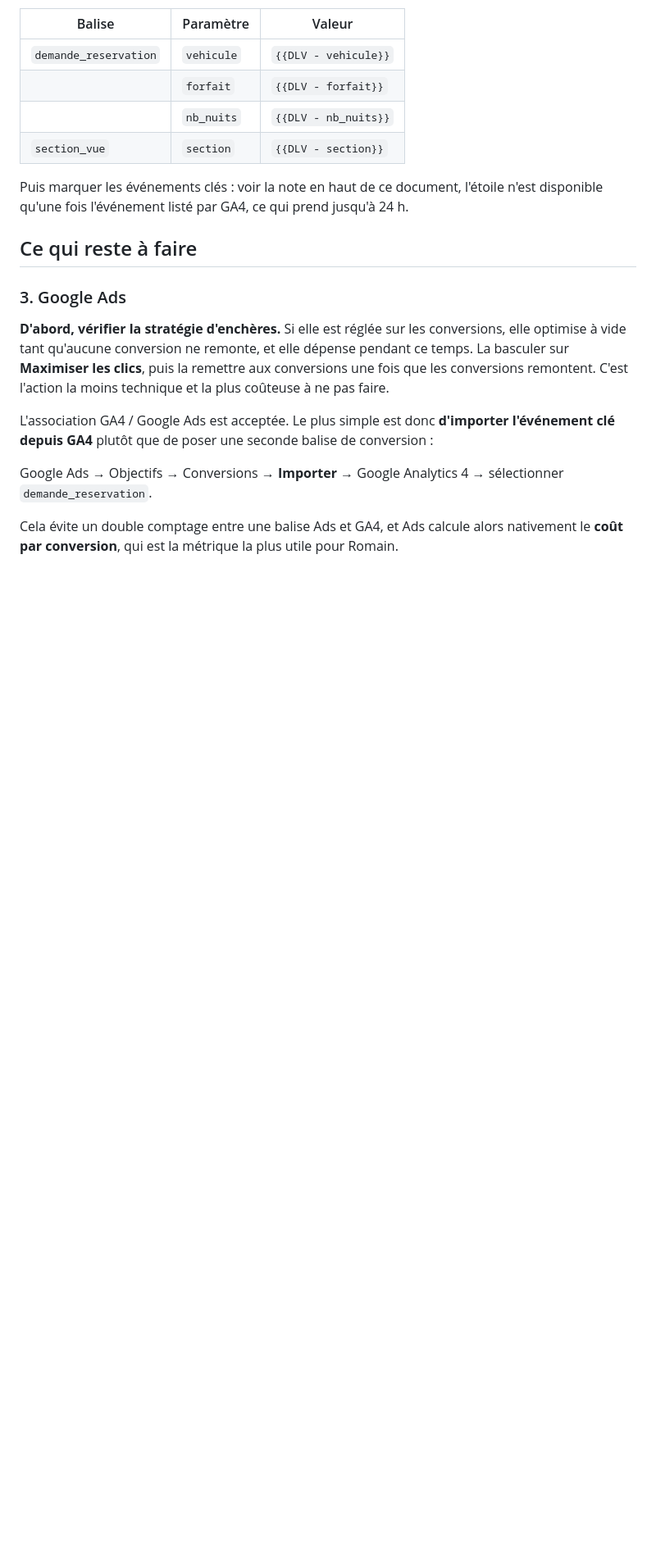
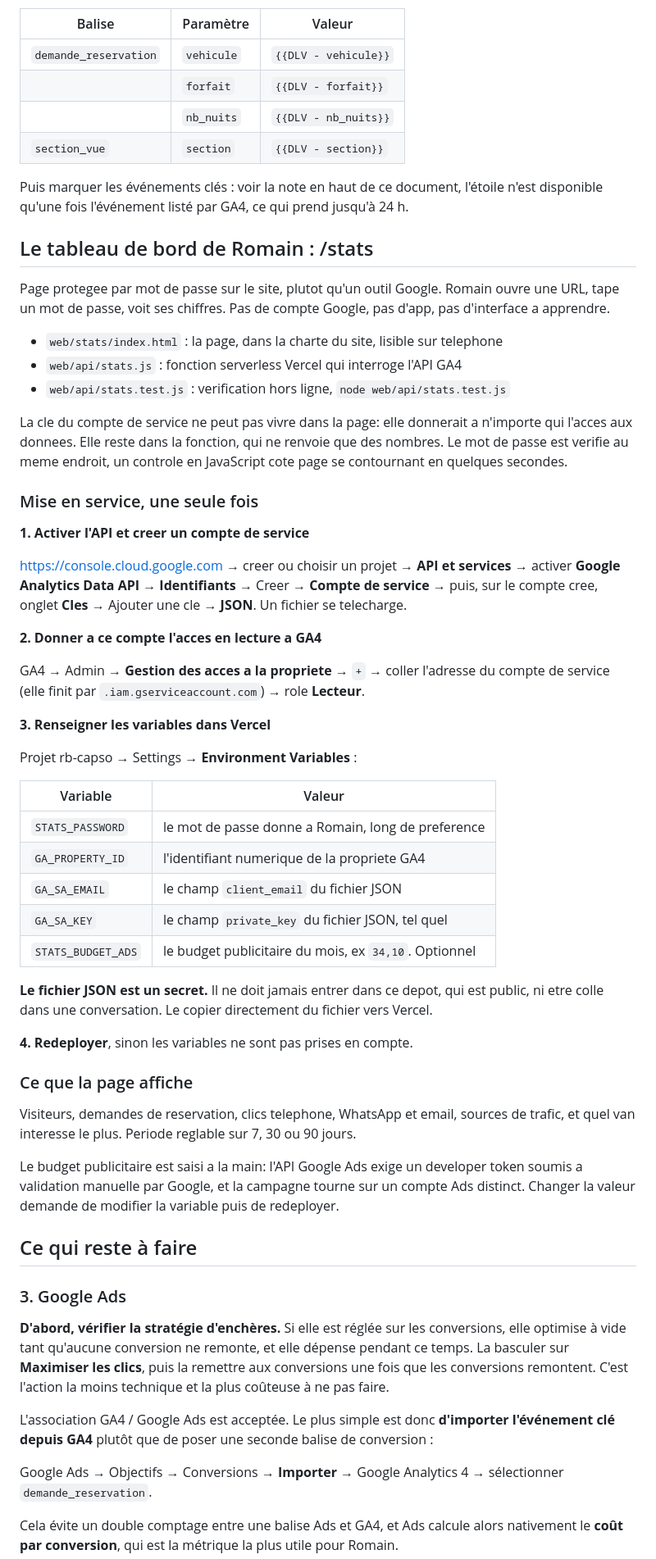
Before and after one commit to antoninmarcon-maker/rb-capso, a Markdown page: ANALYTICS.md, the part around one of its changes. Shown at 82% size. GitHub-like rendering; blank space fills up the shorter version.

Commit message:
docs(stats): mise en service de /stats
Looker Studio est abandonne: son editeur se pilote mal, son app mobile
n'affiche pas les depenses Ads a cote des resultats du site, et il
supposait un compte Google pour Romain. La page /stats repond mieux a la
demande initiale.

Documente la creation du compte de service, l'acces en lecture a donner
sur la propriete, et les 5 variables Vercel. Insiste sur le fait que le
fichier JSON du compte de service ne doit jamais entrer dans ce depot,
qui est public, ni etre colle dans une conversation.

Co-Authored-By: Claude Opus 4.8 <noreply@anthropic.com>

```diff
--- a/ANALYTICS.md
+++ b/ANALYTICS.md
@@ -177,6 +178,67 @@ Puis marquer les événements clés : voir la note en haut de ce document,
 l'étoile n'est disponible qu'une fois l'événement listé par GA4, ce qui
 prend jusqu'à 24 h.
 
+## Le tableau de bord de Romain : /stats
+
+Page protegee par mot de passe sur le site, plutot qu'un outil Google.
+Romain ouvre une URL, tape un mot de passe, voit ses chiffres. Pas de
+compte Google, pas d'app, pas d'interface a apprendre.
+
+- `web/stats/index.html` : la page, dans la charte du site, lisible sur
+  telephone
+- `web/api/stats.js` : fonction serverless Vercel qui interroge l'API GA4
+- `web/api/stats.test.js` : verification hors ligne, `node web/api/stats.test.js`
+
+La cle du compte de service ne peut pas vivre dans la page: elle donnerait
+a n'importe qui l'acces aux donnees. Elle reste dans la fonction, qui ne
+renvoie que des nombres. Le mot de passe est verifie au meme endroit, un
+controle en JavaScript cote page se contournant en quelques secondes.
+
+### Mise en service, une seule fois
+
+**1. Activer l'API et creer un compte de service**
+
+<https://console.cloud.google.com> → creer ou choisir un projet →
+**API et services** → activer **Google Analytics Data API** →
+**Identifiants** → Creer → **Compte de service** → puis, sur le compte
+cree, onglet **Cles** → Ajouter une cle → **JSON**. Un fichier se
+telecharge.
+
+**2. Donner a ce compte l'acces en lecture a GA4**
+
+GA4 → Admin → **Gestion des acces a la propriete** → `+` → coller
+l'adresse du compte de service (elle finit par
+`.iam.gserviceaccount.com`) → role **Lecteur**.
+
+**3. Renseigner les variables dans Vercel**
+
+Projet rb-capso → Settings → **Environment Variables** :
+
+| Variable | Valeur |
+|---|---|
+| `STATS_PASSWORD` | le mot de passe donne a Romain, long de preference |
+| `GA_PROPERTY_ID` | l'identifiant numerique de la propriete GA4 |
+| `GA_SA_EMAIL` | le champ `client_email` du fichier JSON |
+| `GA_SA_KEY` | le champ `private_key` du fichier JSON, tel quel |
+| `STATS_BUDGET_ADS` | le budget publicitaire du mois, ex `34,10`. Optionnel |
+
+**Le fichier JSON est un secret.** Il ne doit jamais entrer dans ce depot,
+qui est public, ni etre colle dans une conversation. Le copier directement
+du fichier vers Vercel.
+
+**4. Redeployer**, sinon les variables ne sont pas prises en compte.
+
+### Ce que la page affiche
+
+Visiteurs, demandes de reservation, clics telephone, WhatsApp et email,
+sources de trafic, et quel van interesse le plus. Periode reglable sur 7,
+30 ou 90 jours.
+
+Le budget publicitaire est saisi a la main: l'API Google Ads exige un
+developer token soumis a validation manuelle par Google, et la campagne
+tourne sur un compte Ads distinct. Changer la valeur demande de modifier
+la variable puis de redeployer.
+
 ## Ce qui reste à faire
 
 ### 3. Google Ads
```
Also changed, not shown: other parts of ANALYTICS.md (+3 -2 lines).
